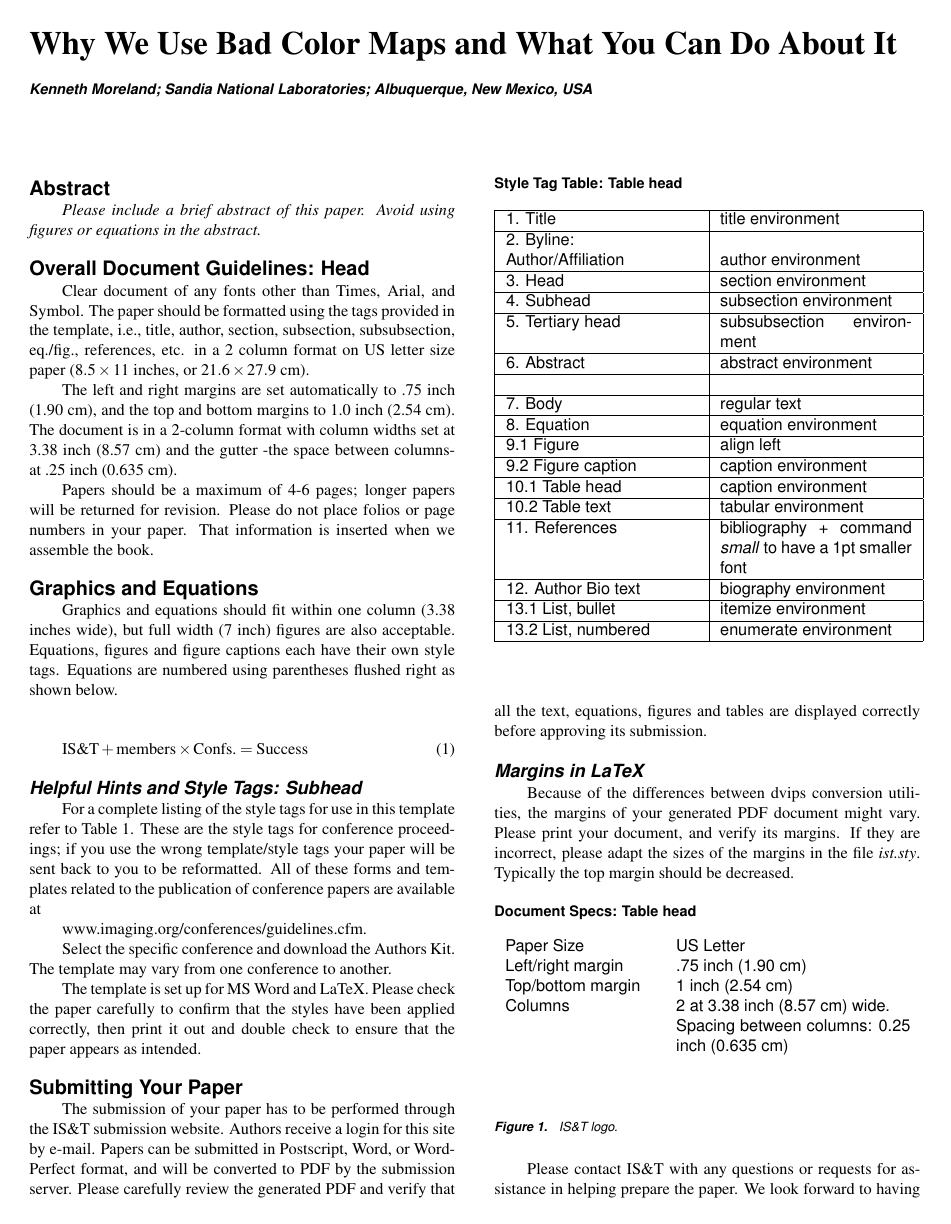
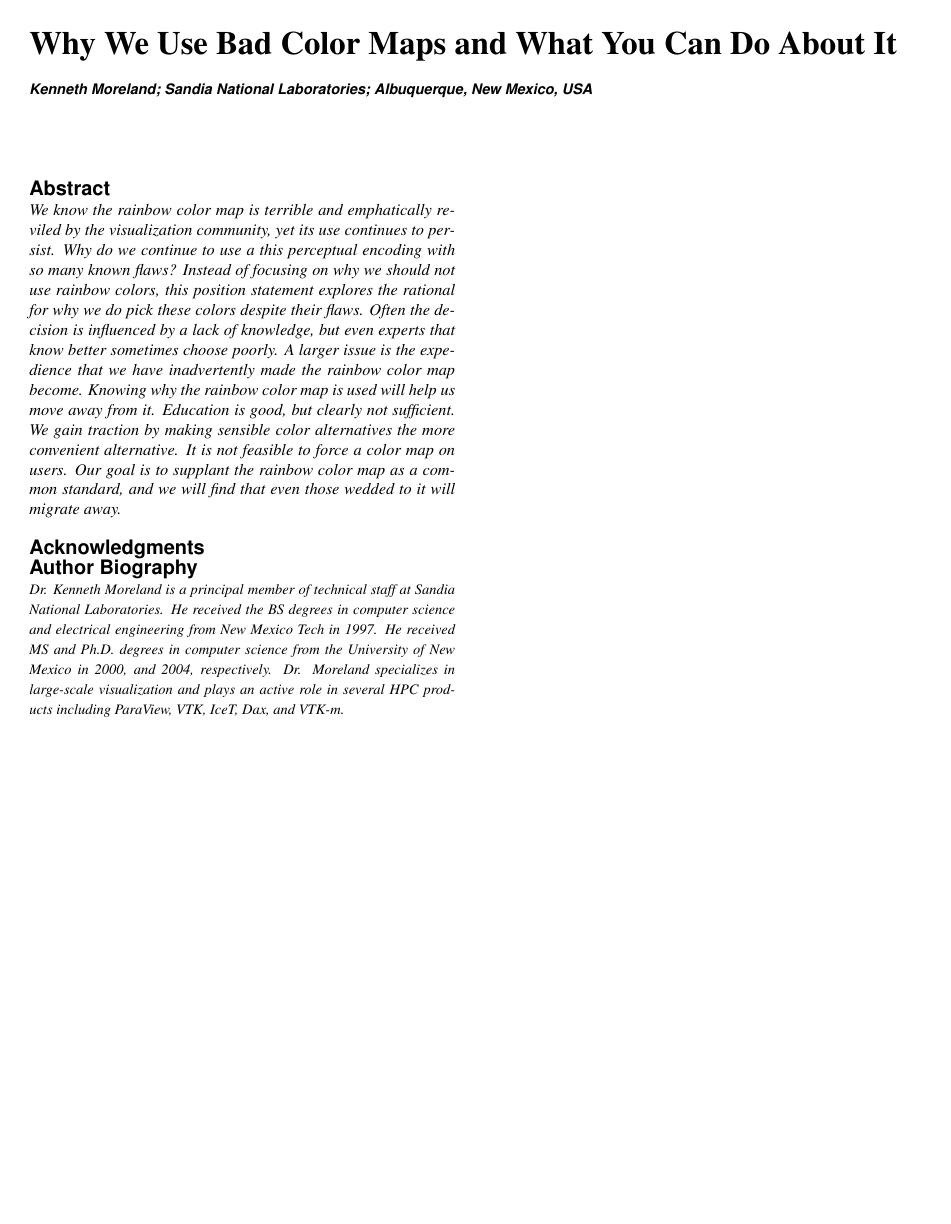
Before and after one commit to kmorel-papers/BadColorMaps, a LaTeX paper (BadColorMaps.tex): page 1 of 2 before the commit and the whole page after it. Compiled offline with pdfLaTeX.

Commit message:
Abstract

```diff
--- a/BadColorMaps.tex
+++ b/BadColorMaps.tex
@@ -77,154 +73,27 @@
 
-%%%%%%%%%%%%%%%%%%%%%%%%%%%%%%%%%%
-% Begin document
-%%%%%%%%%%%%%%%%%%%%%%%%%%%%%%%%%%
 \begin{document}
 
 \maketitle
 
 \thispagestyle{empty} % prevents the first page to be numbered
 
-%%%%%%%%%%%%%%%%%%%%%%%%%%%%%%%%%%
-% Abstract
-%%%%%%%%%%%%%%%%%%%%%%%%%%%%%%%%%%
-
 \begin{abstract}
-Please include a brief abstract of this paper. Avoid using figures or
-equations in the abstract.
+\noindent
+We know the rainbow color map is terrible and emphatically reviled by the
+visualization community, yet its use continues to persist. Why do we
+continue to use a this perceptual encoding with so many known flaws?
+Instead of focusing on why we should not use rainbow colors, this position
+statement explores the rational for why we do pick these colors despite
+their flaws. Often the decision is influenced by a lack of knowledge, but
+even experts that know better sometimes choose poorly. A larger issue is
+the expedience that we have inadvertently made the rainbow color map
+become. Knowing why the rainbow color map is used will help us move away
+from it. Education is good, but clearly not sufficient. We gain traction by
+making sensible color alternatives the more convenient alternative. It is
+not feasible to force a color map on users. Our goal is to supplant the
+rainbow color map as a common standard, and we will find that even those
+wedded to it will migrate away.
 \end{abstract}
 
 
-%%%%%%%%%%%%%%%%%%%%%%%%%%%%%%%%%%%%
-% Overall Document Guidelines: Head
-%%%%%%%%%%%%%%%%%%%%%%%%%%%%%%%%%%%%
-\section{Overall Document Guidelines: Head}
-\label{sec:intro}
-
-Clear document of any fonts other than Times, Arial, and Symbol. The
-paper should be formatted using the tags provided in the template,
-i.e., title, author, section, subsection, subsubsection, eq./fig.,
-references, etc.  in a 2 column format on US letter size paper ($8.5
-\times 11$ inches, or $21.6 \times 27.9$ cm).
-
-The left and right margins are set automatically to .75 inch (1.90 cm),
-and the top and bottom margins to 1.0 inch (2.54 cm). The document is in
-a 2-column format with column widths set at 3.38 inch (8.57 cm) and the
-gutter -the space between columns- at .25 inch (0.635 cm).
-
-Papers should be a maximum of 4-6 pages; longer papers will be
-returned for revision. Please do not place folios or page numbers in
-your paper. That information is inserted when we assemble the book.
-
-
-%%%%%%%%%%%%%%%%%%%%%%%%%%%%%%%%%%
-% Graphics and Equations
-%%%%%%%%%%%%%%%%%%%%%%%%%%%%%%%%%%
-\section{Graphics and Equations}
-Graphics and equations should fit within one column (3.38 inches
-wide), but full width (7 inch) figures are also acceptable. Equations,
-figures and figure captions each have their own style tags. Equations
-are numbered using parentheses flushed right as shown below.
-
-\begin{equation}
-\label{eq:ist}
-\textrm{IS\&T} + \textrm{members} \times \textrm{Confs.} = \textrm{Success}
-\end{equation}
-
-
-\subsection{Helpful Hints and Style Tags: Subhead}
-For a complete listing of the style tags for use in this template
-refer to Table \ref{tab:fonts}. These are the style tags for
-conference proceedings; if you use the wrong template/style tags your
-paper will be sent back to you to be reformatted.  All of these forms
-and templates related to the publication of conference papers are
-available at
-
-www.imaging.org/conferences/guidelines.cfm.
-
-Select the specific conference and download the Authors Kit. The
-template may vary from one conference to another.
-
-The template is set up for MS Word and LaTeX. Please check the paper
-carefully to confirm that the styles have been applied correctly, then
-print it out and double check to ensure that the paper appears as
-intended.
-
-\begin{table}[!h]
-\caption{Style Tag Table: Table head}
-\label{tab:fonts}
-\begin{center}
-\begin{tabular}{|p{0.45\columnwidth}|p{0.45\columnwidth}|}
-\hline
-1. Title& title environment \\ \hline
-2. Byline: & \\
-Author/Affiliation & author environment \\ \hline
-3. Head & section environment \\ \hline
-4. Subhead & subsection environment \\ \hline
-5. Tertiary head & subsubsection environment \\ \hline
-6. Abstract & abstract environment \\ \hline
-& \\ \hline
-7. Body & regular text\\ \hline
-8. Equation & equation environment\\ \hline
-9.1 Figure & align left \\ \hline
-9.2 Figure caption & caption environment \\ \hline
-10.1 Table head & caption environment \\ \hline
-10.2 Table text & tabular environment \\ \hline
-11. References & bibliography +
-command \emph{small} to have a 1pt smaller font\\ \hline
-12. Author Bio text & biography environment\\ \hline
-13.1 List, bullet & itemize environment\\ \hline
-13.2 List, numbered & enumerate environment \\ \hline
-\end{tabular}
-\end{center}
-\end{table}
-
-%%%%%%%%%%%%%%%%%%%%%%%%%%%%%%%%%%
-% Submitting Your Paper
-%%%%%%%%%%%%%%%%%%%%%%%%%%%%%%%%%%
-
-\section{Submitting Your Paper}
-The submission of your paper has to be performed through the IS\&T
-submission website. Authors receive a login for this site by e-mail.
-Papers can be submitted in Postscript, Word, or WordPerfect format,
-and will be converted to PDF by the submission server. Please
-carefully review the generated PDF and verify that all the text,
-equations, figures and tables are displayed correctly before approving
-its submission.
-
-\subsection{Margins in LaTeX}
-Because of the differences between dvips conversion utilities, the
-margins of your generated PDF document might vary. Please print
-your document, and verify its margins. If they are incorrect, please
-adapt the sizes of the margins in the file \emph{ist.sty}. Typically the
-top margin should be decreased.
-
-\begin{table}[!ht]
-\caption{Document Specs: Table head}
-\label{tab:specs}
-\begin{center}
-\begin{tabular}{p{0.35\columnwidth}p{0.55\columnwidth}}
-Paper Size & US Letter \\
-Left/right margin & .75 inch (1.90 cm) \\
-Top/bottom margin & 1 inch (2.54 cm) \\
-Columns & 2 at 3.38 inch (8.57 cm) wide. \\
- & Spacing between columns: 0.25 inch (0.635 cm)
-\end{tabular}
-\end{center}
-\end{table}
-
-\begin{figure}[!hb]
-%  \includegraphics[width=0.3\columnwidth]{logo.png}
-  \caption{IS\&T logo.}
-  \label{Figure:logo}
-\end{figure}
-
-Please contact IS\&T with any questions or requests for assistance in
-helping prepare the paper. We look forward to having your paper
-presented at the conference and published in the conference
-proceedings.
-
-\begin{figure}[!hb]
-%  \includegraphics[width=0.3\columnwidth]{logo.png}
-  \caption{IS\&T logo.}
-  \label{Figure:logo}
-\end{figure}
+\section{Acknowledgments}
@@ -255 +104,2 @@ Proceedings.
 \small
+\bibliographystyle{plain}
@@ -268,2 +107,10 @@ Proceedings.
 
 \begin{biography}
+\noindent
+Dr. Kenneth Moreland is a principal member of technical staff at Sandia
+National Laboratories. He received the BS degrees in computer science and
+electrical engineering from New Mexico Tech in 1997. He received MS and
+Ph.D. degrees in computer science from the University of New Mexico in
+2000, and 2004, respectively. Dr. Moreland specializes in large-scale
+visualization and plays an active role in several HPC products including
+ParaView, VTK, IceT, Dax, and VTK-m.
```
Also changed, not shown: BadColorMaps.tex (49 more changed lines).
